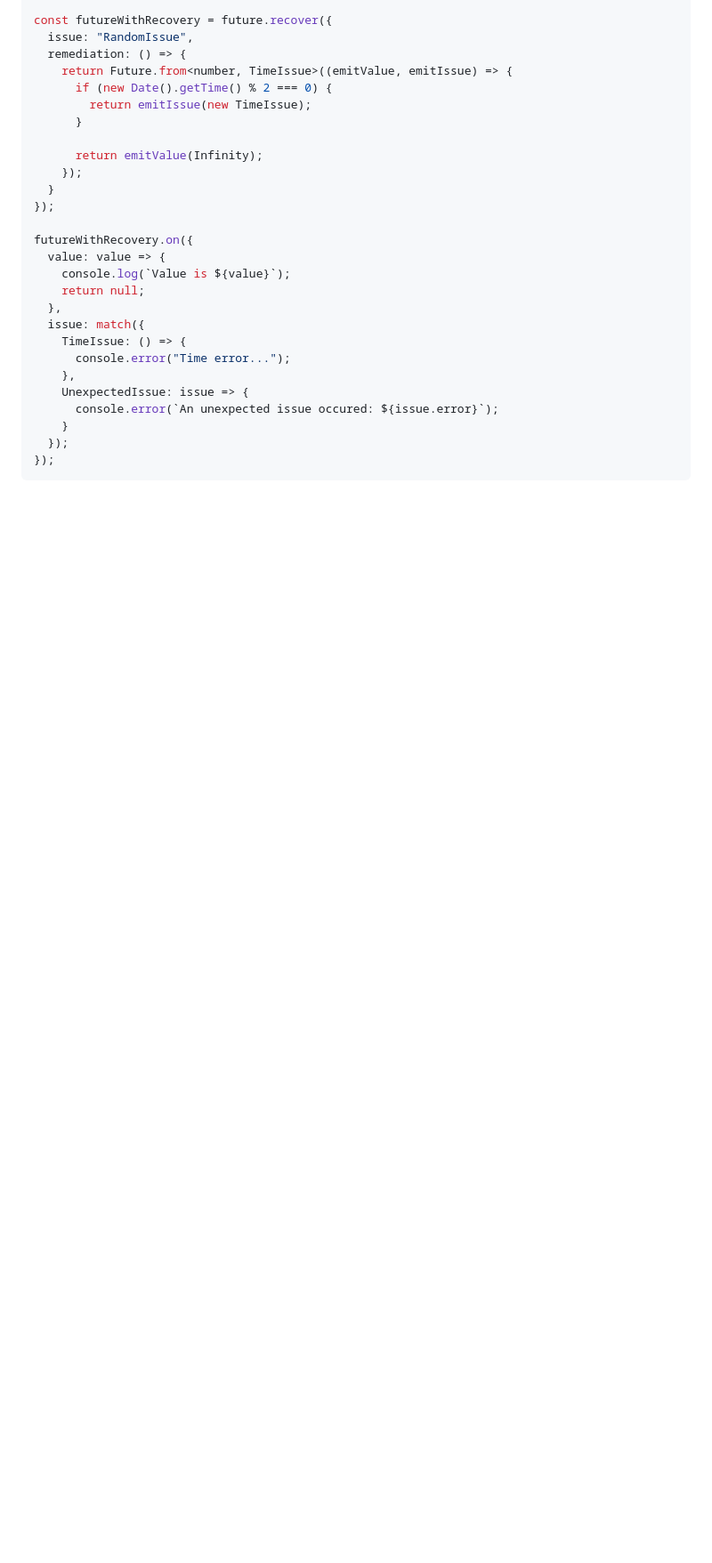
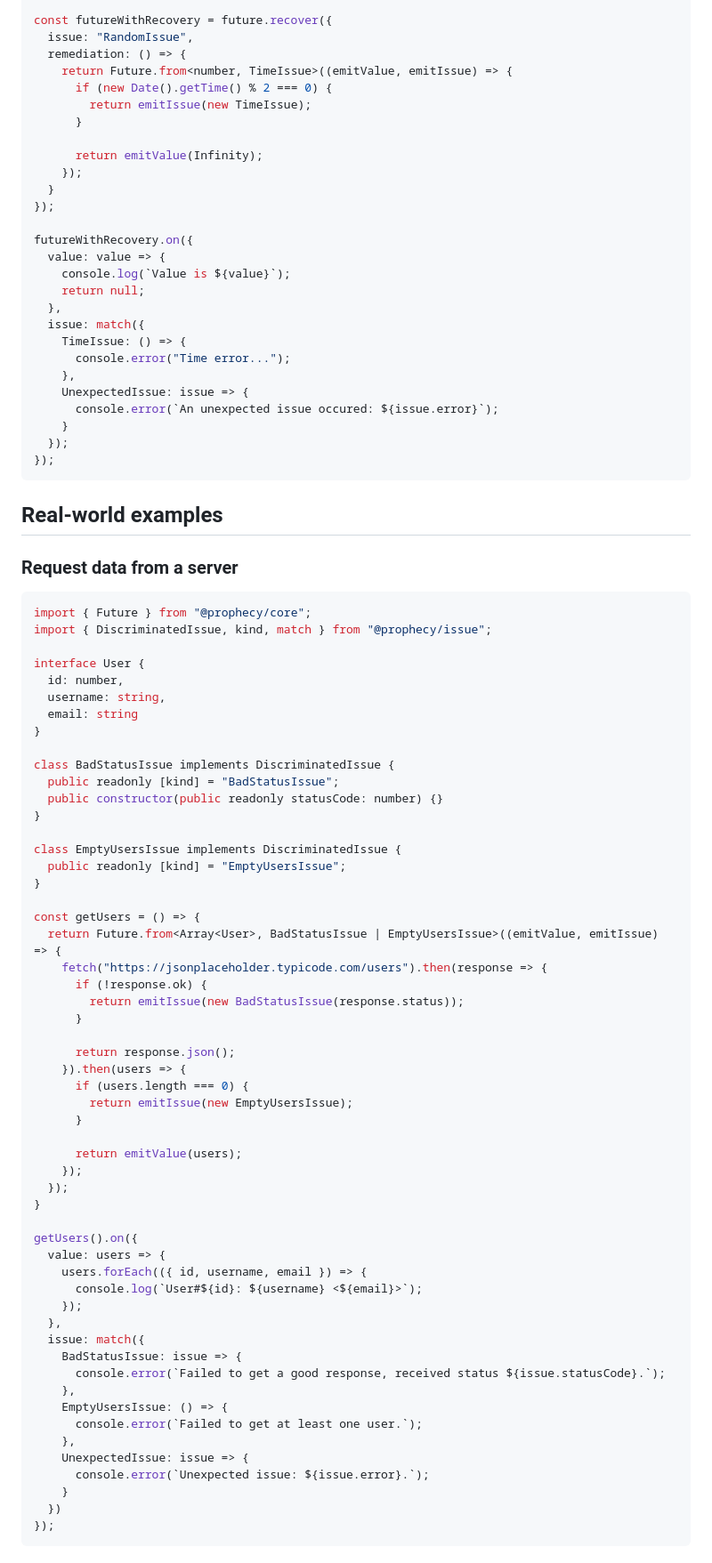
Before and after one commit to aminnairi/prophecy, a Markdown page: packages/core/README.md, the part around the change printed below. Shown: that part at 89% size. Rendered like a GitHub page; blank space fills up the shorter version.

````diff
--- a/packages/core/README.md
+++ b/packages/core/README.md
@@ -206,3 +224,64 @@ futureWithRecovery.on({
 });
 ```
 
+## Real-world examples
+
+### Request data from a server
+
+```typescript
+import { Future } from "@prophecy/core";
+import { DiscriminatedIssue, kind, match } from "@prophecy/issue";
+
+interface User {
+  id: number,
+  username: string,
+  email: string
+}
+
+class BadStatusIssue implements DiscriminatedIssue {
+  public readonly [kind] = "BadStatusIssue";
+  public constructor(public readonly statusCode: number) {}
+}
+
+class EmptyUsersIssue implements DiscriminatedIssue {
+  public readonly [kind] = "EmptyUsersIssue";
+}
+
+const getUsers = () => {
+  return Future.from<Array<User>, BadStatusIssue | EmptyUsersIssue>((emitValue, emitIssue) => {
+    fetch("https://jsonplaceholder.typicode.com/users").then(response => {
+      if (!response.ok) {
+        return emitIssue(new BadStatusIssue(response.status));
+      }
+
+      return response.json();
+    }).then(users => {
+      if (users.length === 0) {
+        return emitIssue(new EmptyUsersIssue);
+      }
+
+      return emitValue(users);
+    });
+  });
+}
+
+getUsers().on({
+  value: users => {
+    users.forEach(({ id, username, email }) => {
+      console.log(`User#${id}: ${username} <${email}>`);
+    });
+  },
+  issue: match({
+    BadStatusIssue: issue => {
+      console.error(`Failed to get a good response, received status ${issue.statusCode}.`);
+    },
+    EmptyUsersIssue: () => {
+      console.error(`Failed to get at least one user.`);
+    },
+    UnexpectedIssue: issue => {
+      console.error(`Unexpected issue: ${issue.error}.`);
+    }
+  })
+});
+```
+
````
Also changed, not shown: other parts of packages/core/README.md (+73 -0 lines).
